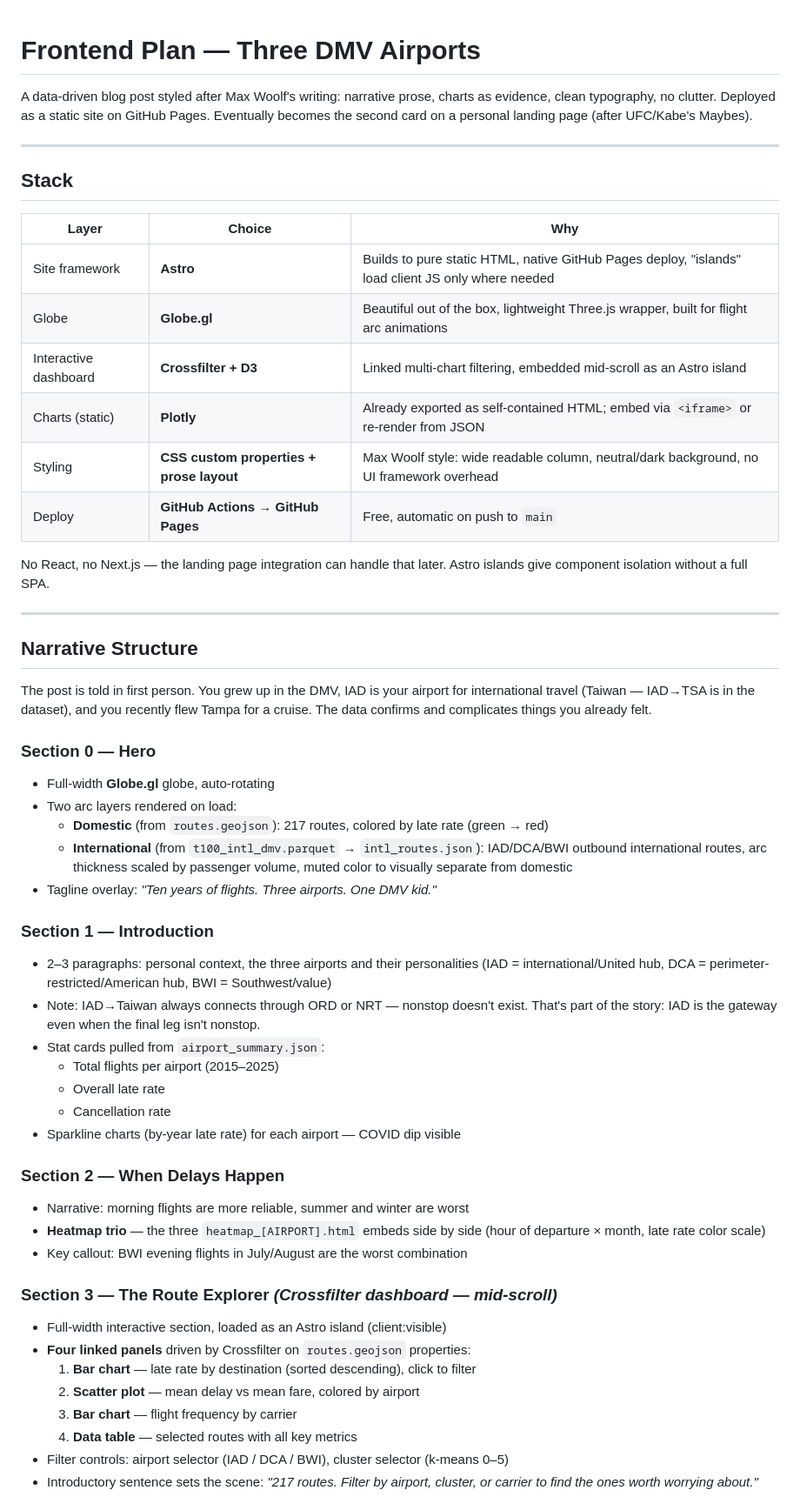
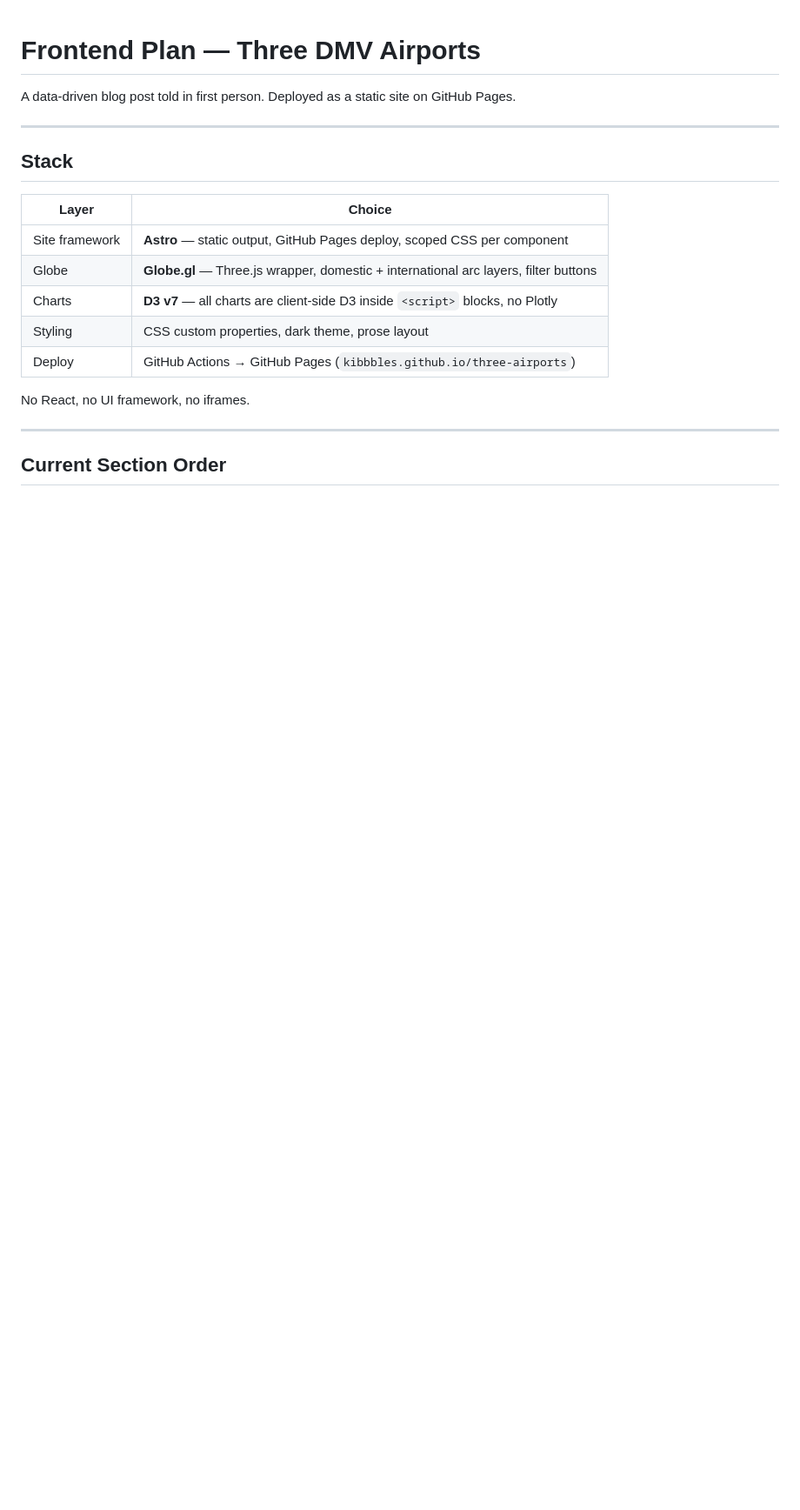
Before and after one commit to kibbbles/three-airports, a Markdown page: knowledge/frontend_plan.md, the part around one of its changes. Shown at 87% size. Rendered like a GitHub page; blank space fills up the shorter version.

Commit message:
docs: rewrite frontend_plan.md to reflect actual shipped state
Co-Authored-By: Claude Sonnet 4.6 <noreply@anthropic.com>

```diff
--- a/knowledge/frontend_plan.md
+++ b/knowledge/frontend_plan.md
@@ -1,71 +1,22 @@
 # Frontend Plan — Three DMV Airports
 
-A data-driven blog post styled after Max Woolf's writing: narrative prose, charts as
-evidence, clean typography, no clutter. Deployed as a static site on GitHub Pages.
-Eventually becomes the second card on a personal landing page (after UFC/Kabe's Maybes).
+A data-driven blog post told in first person. Deployed as a static site on GitHub Pages.
 
 ---
 
 ## Stack
 
-| Layer | Choice | Why |
-|---|---|---|
-| Site framework | **Astro** | Builds to pure static HTML, native GitHub Pages deploy, "islands" load client JS only where needed |
-| Globe | **Globe.gl** | Beautiful out of the box, lightweight Three.js wrapper, built for flight arc animations |
-| Interactive dashboard | **Crossfilter + D3** | Linked multi-chart filtering, embedded mid-scroll as an Astro island |
-| Charts (static) | **Plotly** | Already exported as self-contained HTML; embed via `<iframe>` or re-render from JSON |
-| Styling | **CSS custom properties + prose layout** | Max Woolf style: wide readable column, neutral/dark background, no UI framework overhead |
-| Deploy | **GitHub Actions → GitHub Pages** | Free, automatic on push to `main` |
+| Layer | Choice |
+|---|---|
+| Site framework | **Astro** — static output, GitHub Pages deploy, scoped CSS per component |
+| Globe | **Globe.gl** — Three.js wrapper, domestic + international arc layers, filter buttons |
+| Charts | **D3 v7** — all charts are client-side D3 inside `<script>` blocks, no Plotly |
+| Styling | CSS custom properties, dark theme, prose layout |
+| Deploy | GitHub Actions → GitHub Pages (`kibbbles.github.io/three-airports`) |
 
-No React, no Next.js — the landing page integration can handle that later. Astro islands
-give component isolation without a full SPA.
+No React, no UI framework, no iframes.
 
 ---
 
-## Narrative Structure
+## Current Section Order
 
-The post is told in first person. You grew up in the DMV, IAD is your airport for
-international travel (Taiwan — IAD→TSA is in the dataset), and you recently flew
-Tampa for a cruise. The data confirms and complicates things you already felt.
-
-### Section 0 — Hero
-
-- Full-width **Globe.gl** globe, auto-rotating
-- Two arc layers rendered on load:
-  - **Domestic** (from `routes.geojson`): 217 routes, colored by late rate (green → red)
-  - **International** (from `t100_intl_dmv.parquet` → `intl_routes.json`): IAD/DCA/BWI
-    outbound international routes, arc thickness scaled by passenger volume, muted color
-    to visually separate from domestic
-- Tagline overlay: *"Ten years of flights. Three airports. One DMV kid."*
-
-### Section 1 — Introduction
-
-- 2–3 paragraphs: personal context, the three airports and their personalities
-  (IAD = international/United hub, DCA = perimeter-restricted/American hub, BWI = Southwest/value)
-- Note: IAD→Taiwan always connects through ORD or NRT — nonstop doesn't exist.
-  That's part of the story: IAD is the gateway even when the final leg isn't nonstop.
-- Stat cards pulled from `airport_summary.json`:
-  - Total flights per airport (2015–2025)
-  - Overall late rate
-  - Cancellation rate
-- Sparkline charts (by-year late rate) for each airport — COVID dip visible
-
-### Section 2 — When Delays Happen
-
-- Narrative: morning flights are more reliable, summer and winter are worst
-- **Heatmap trio** — the three `heatmap_[AIRPORT].html` embeds side by side
-  (hour of departure × month, late rate color scale)
-- Key callout: BWI evening flights in July/August are the worst combination
-
-### Section 3 — The Route Explorer *(Crossfilter dashboard — mid-scroll)*
-
-- Full-width interactive section, loaded as an Astro island (client:visible)
-- **Four linked panels** driven by Crossfilter on `routes.geojson` properties:
-  1. **Bar chart** — late rate by destination (sorted descending), click to filter
-  2. **Scatter plot** — mean delay vs mean fare, colored by airport
-  3. **Bar chart** — flight frequency by carrier
-  4. **Data table** — selected routes with all key metrics
-- Filter controls: airport selector (IAD / DCA / BWI), cluster selector (k-means 0–5)
-- Introductory sentence sets the scene: *"217 routes. Filter by airport, cluster, or
-  carrier to find the ones worth worrying about."*
-
```
Also changed, not shown: other parts of knowledge/frontend_plan.md (+124 -154 lines).
